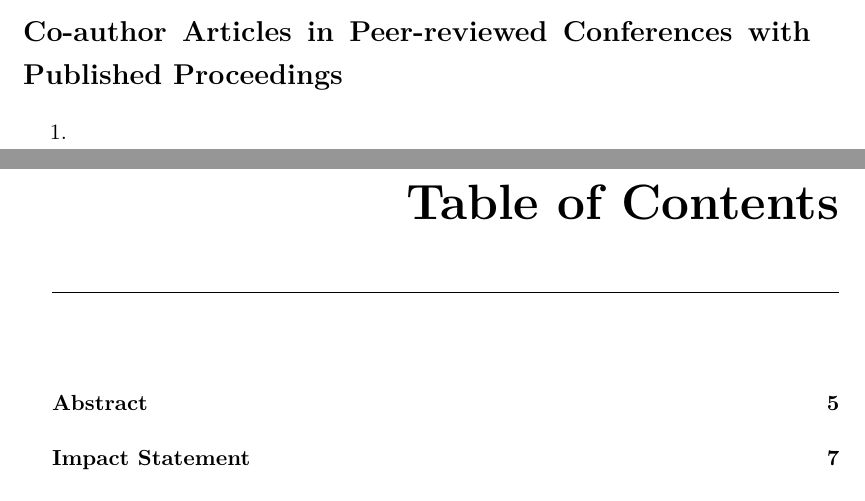
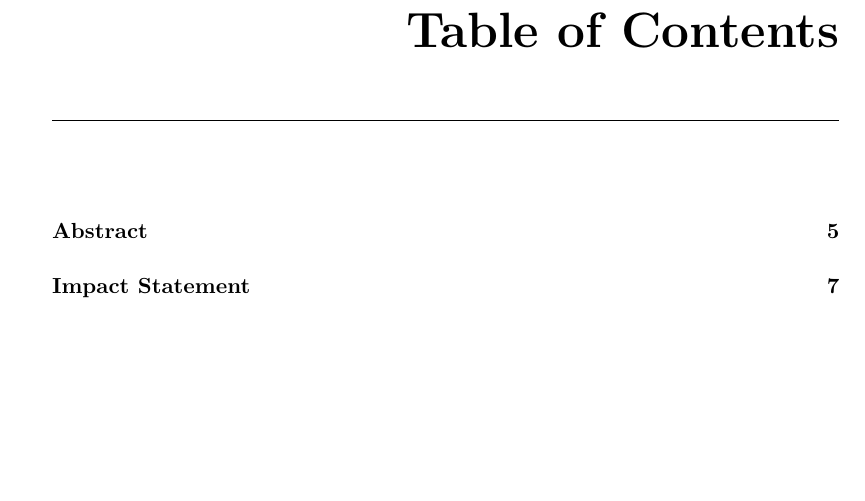
Before and after one commit to fepegar/phd-thesis, a LaTeX thesis (root.tex, which reads tex/frontmatter/publications.tex): two parts of pages 12 and 13 of 24 before the commit and part of page 13 of 24 after it, the two joined at a grey line, cut at the place of the change, the shorter picture padded with empty space. Compiled offline with pdfLaTeX.

Commit message:
What happened here

```diff
--- a/tex/frontmatter/publications.tex
+++ b/tex/frontmatter/publications.tex
@@ -21,9 +21,3 @@
     \item \bibentry{alim-marvasti_machine_2020}
     \item \bibentry{granados_generative_2021}
 \end{enumerate}
-
-\section*{Co-author Articles in Peer-reviewed Conferences with Published Proceedings}
-\label{sec:peer_reviewed_conference_papers}
-\begin{enumerate}
-    \item \bibentry{Ourselin:MICCAI:00}
-\end{enumerate}
```
